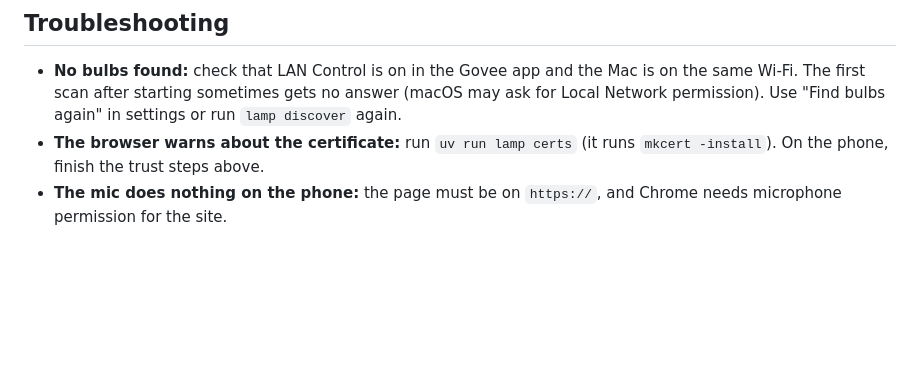
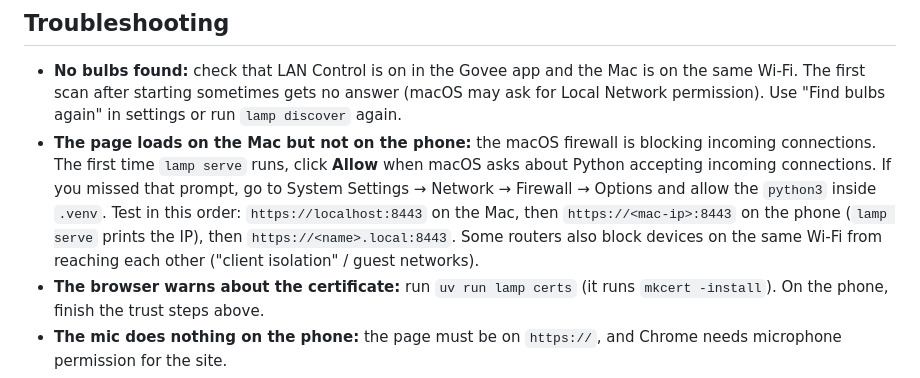
Before and after one commit to ajaykrishnan23/govee-lamp-ui, a Markdown page: README.md, the part around the change. Rendered like a GitHub page; blank space fills up the shorter version.

Commit message:
docs: troubleshooting for the page not loading from the phone
Co-Authored-By: Claude Opus 5.5 <noreply@anthropic.com>

```diff
--- a/README.md
+++ b/README.md
@@ -46,6 +46,7 @@ See [docs/hardware-notes.md](docs/hardware-notes.md).
 ## Troubleshooting
 
 - **No bulbs found:** check that LAN Control is on in the Govee app and the Mac is on the same Wi‑Fi. The first scan after starting sometimes gets no answer (macOS may ask for Local Network permission). Use "Find bulbs again" in settings or run `lamp discover` again.
+- **The page loads on the Mac but not on the phone:** the macOS firewall is blocking incoming connections. The first time `lamp serve` runs, click **Allow** when macOS asks about Python accepting incoming connections. If you missed that prompt, go to System Settings → Network → Firewall → Options and allow the `python3` inside `.venv`. Test in this order: `https://localhost:8443` on the Mac, then `https://<mac-ip>:8443` on the phone (`lamp serve` prints the IP), then `https://<name>.local:8443`. Some routers also block devices on the same Wi‑Fi from reaching each other ("client isolation" / guest networks).
 - **The browser warns about the certificate:** run `uv run lamp certs` (it runs `mkcert -install`). On the phone, finish the trust steps above.
 - **The mic does nothing on the phone:** the page must be on `https://`, and Chrome needs microphone permission for the site.
 - **AI replies "budget reached":** raise `MONTHLY_BUDGET_USD` in `.env`, or wait for next month.
```
